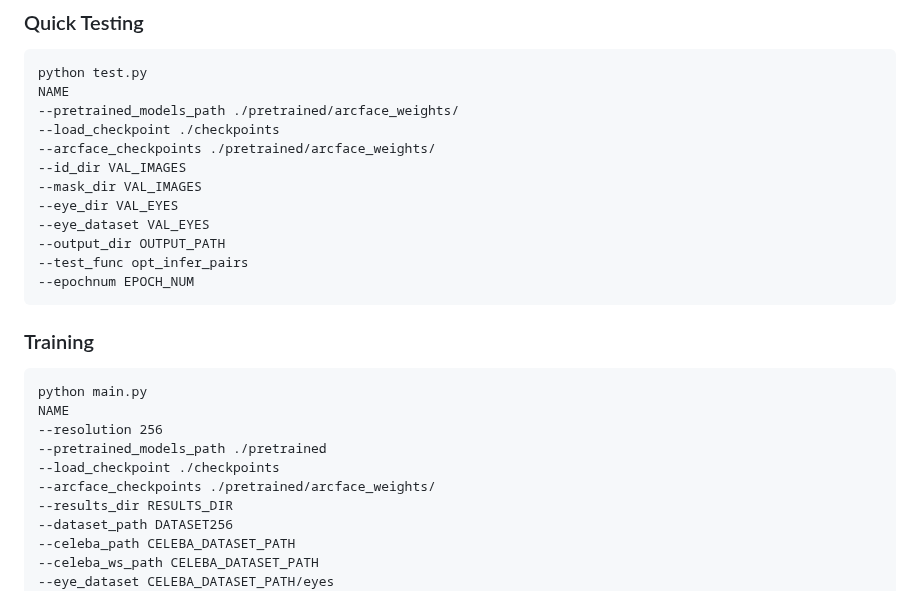
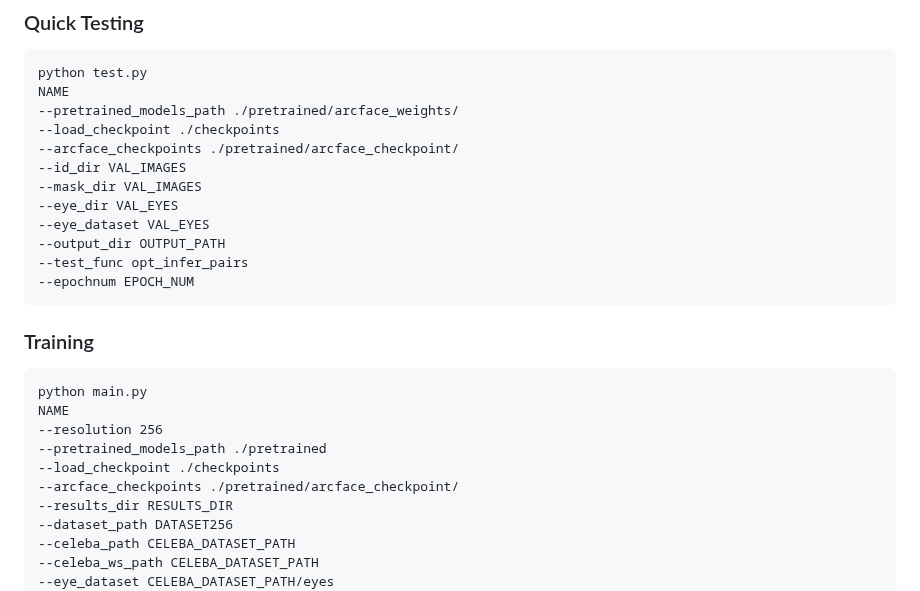
Before and after one commit to Fatemejamalii/E2F-Net, a Markdown page: README.md, the part around the change. Rendered like a GitHub page.

Commit message:
Update README.md
edit arcface checkpoint path

```diff
--- a/README.md
+++ b/README.md
@@ -40,7 +40,7 @@ python test.py
 NAME
 --pretrained_models_path ./pretrained/arcface_weights/
 --load_checkpoint ./checkpoints
---arcface_checkpoints ./pretrained/arcface_weights/
+--arcface_checkpoints ./pretrained/arcface_checkpoint/
 --id_dir VAL_IMAGES
 --mask_dir VAL_IMAGES
 --eye_dir VAL_EYES
@@ -57,7 +57,7 @@ NAME
 --resolution 256
 --pretrained_models_path ./pretrained
 --load_checkpoint ./checkpoints
---arcface_checkpoints ./pretrained/arcface_weights/
+--arcface_checkpoints ./pretrained/arcface_checkpoint/
 --results_dir RESULTS_DIR
 --dataset_path DATASET256
 --celeba_path CELEBA_DATASET_PATH
```
